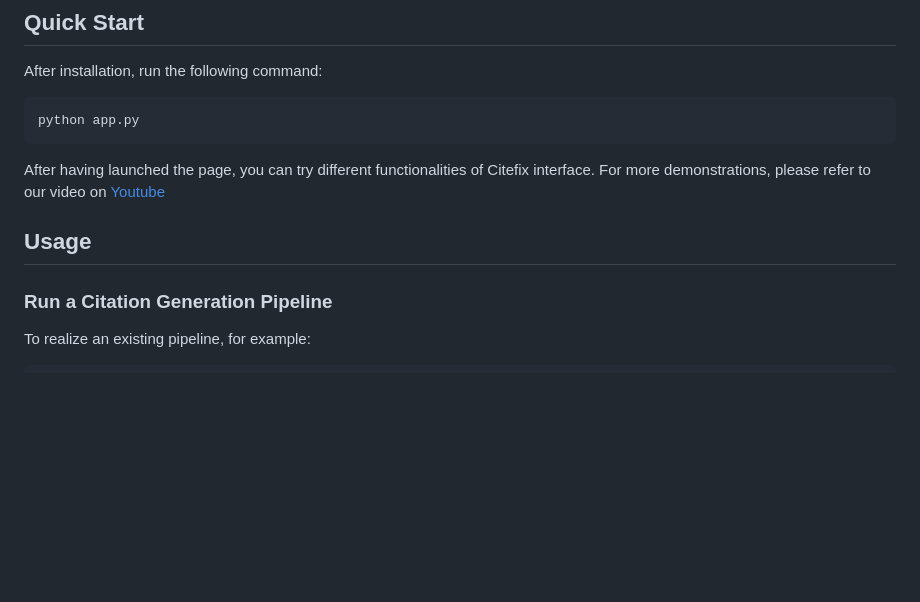
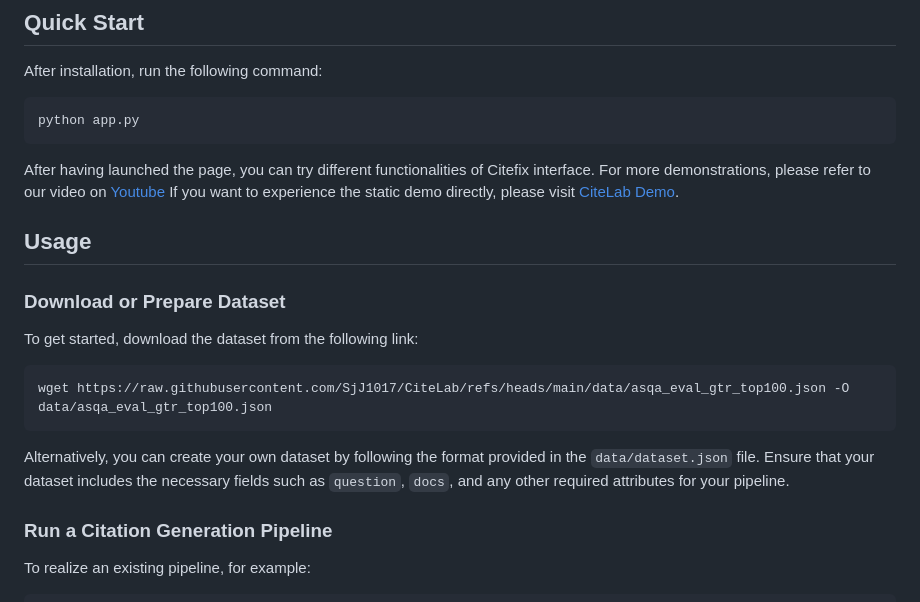
Before and after one commit to SjJ1017/CiteLab25, a Markdown page: README.md, the part around the change. GitHub-like rendering; blank space fills up the shorter version.

````diff
--- a/README.md
+++ b/README.md
@@ -33,8 +33,19 @@ After installation, run the following command:
 python app.py
 ```
 After having launched the page, you can try different functionalities of Citefix interface. For more demonstrations, please refer to our video on [Youtube](https://youtu.be/aWuIG2OY7e8)
+If you want to experience the static demo directly, please visit [CiteLab Demo](https://sjj1017.github.io/CiteLab25/).
 
 ## Usage
+
+### Download or Prepare Dataset
+
+To get started, download the dataset from the following link:
+
+```bash
+wget https://raw.githubusercontent.com/SjJ1017/CiteLab/refs/heads/main/data/asqa_eval_gtr_top100.json -O data/asqa_eval_gtr_top100.json
+```
+
+Alternatively, you can create your own dataset by following the format provided in the `data/dataset.json` file. Ensure that your dataset includes the necessary fields such as `question`, `docs`, and any other required attributes for your pipeline.
 
 ### Run a Citation Generation Pipeline
 
````
